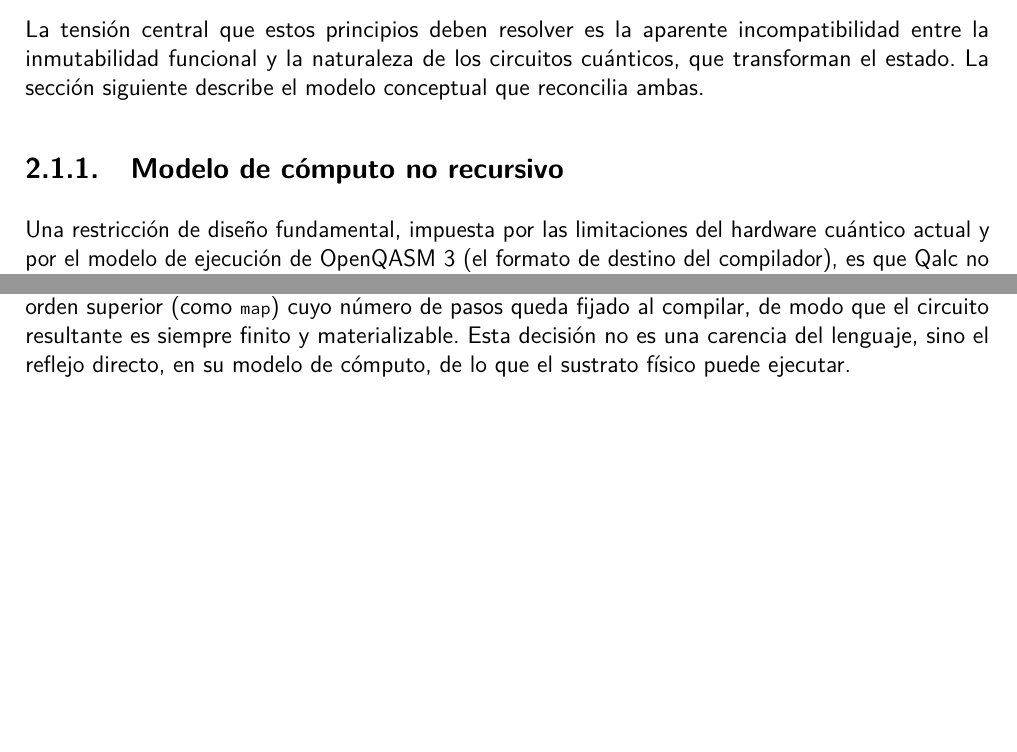
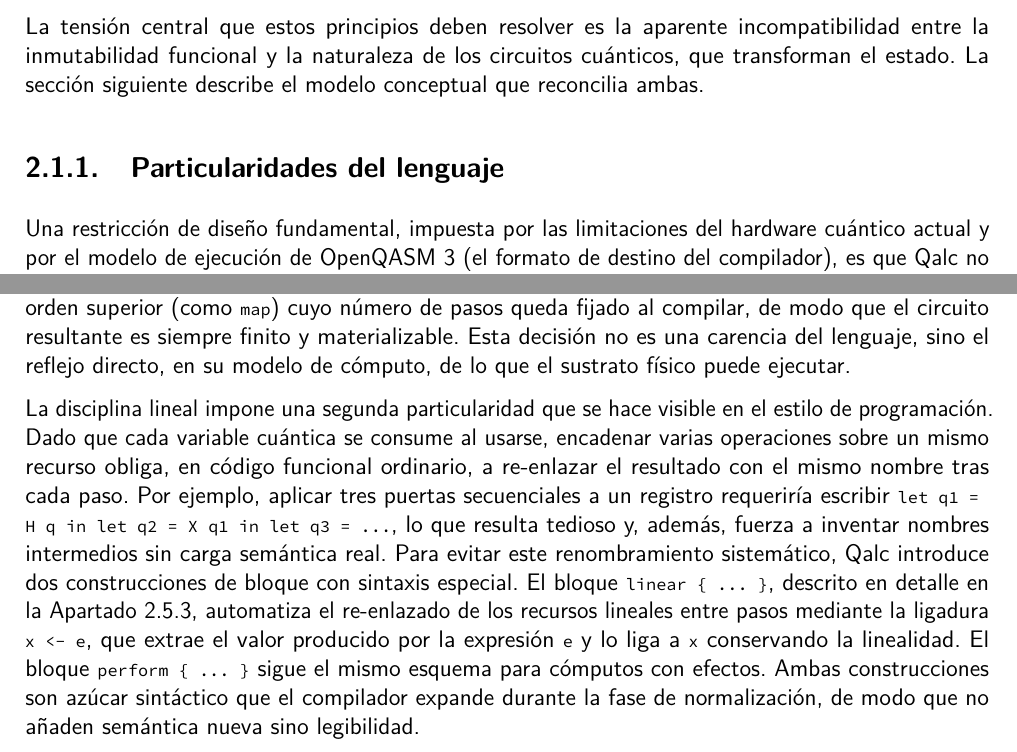
Before and after one commit to Guillex387/qalc, a LaTeX thesis (report/memtfg.tex, which reads report/03-capítulo3.tex): two parts of page 23 of 51 before the commit and two parts of page 23 of 52 after it, joined at a grey line, cut so that both start at the same text, the shorter picture padded with empty space. Compiled offline with pdfLaTeX.

Commit message:
Refactor section title and enhance explanation of language characteristics in chapter 3

```diff
--- a/report/03-capítulo3.tex
+++ b/report/03-capítulo3.tex
@@ -18,11 +18,13 @@ El análisis del estado del arte realizado en el capítulo anterior evidencia un
 
 La tensión central que estos principios deben resolver es la aparente incompatibilidad entre la inmutabilidad funcional y la naturaleza de los circuitos cuánticos, que transforman el estado. La sección siguiente describe el modelo conceptual que reconcilia ambas.
 
-\subsection{Modelo de cómputo no recursivo}
+\subsection{Particularidades del lenguaje}
 
 Una restricción de diseño fundamental, impuesta por las limitaciones del hardware cuántico actual y por el modelo de ejecución de OpenQASM~3 (el formato de destino del compilador), es que Qalc no admite recursividad. Un circuito cuántico es, en última instancia, una estructura finita y estática de puertas que debe quedar completamente determinada en tiempo de compilación, pues no existe sobre la QPU una pila de llamadas ni un mecanismo de invocación dinámica que permita que una función se invoque a sí misma un número de veces no acotado a priori. Por ello, OpenQASM~3 carece de recursión y exige que toda repetición sea acotada y desplegable estáticamente en una secuencia concreta de operaciones.
 
 En consecuencia, Qalc es un lenguaje funcional en el que el resultado se describe mediante la composición de transformaciones no recursivas, y no a través de la recursión característica de los lenguajes funcionales clásicos. La repetición de un patrón sobre una estructura de tamaño conocido (por ejemplo, aplicar una puerta a cada cúbit de un registro) se expresa mediante combinadores de orden superior (como \lstinline|map|) cuyo número de pasos queda fijado al compilar, de modo que el circuito resultante es siempre finito y materializable. Esta decisión no es una carencia del lenguaje, sino el reflejo directo, en su modelo de cómputo, de lo que el sustrato físico puede ejecutar.
+
+La disciplina lineal impone una segunda particularidad que se hace visible en el estilo de programación. Dado que cada variable cuántica se consume al usarse, encadenar varias operaciones sobre un mismo recurso obliga, en código funcional ordinario, a re-enlazar el resultado con el mismo nombre tras cada paso. Por ejemplo, aplicar tres puertas secuenciales a un registro requeriría escribir \lstinline|let q1 = H q in let q2 = X q1 in let q3 = ...|, lo que resulta tedioso y, además, fuerza a inventar nombres intermedios sin carga semántica real. Para evitar este renombramiento sistemático, Qalc introduce dos construcciones de bloque con sintaxis especial. El bloque \lstinline|linear { ... }|, descrito en detalle en la \autoref{sec:linear}, automatiza el re-enlazado de los recursos lineales entre pasos mediante la ligadura \lstinline|x <- e|, que extrae el valor producido por la expresión \lstinline|e| y lo liga a \lstinline|x| conservando la linealidad. El bloque \lstinline|perform { ... }| sigue el mismo esquema para cómputos con efectos. Ambas construcciones son azúcar sintáctico que el compilador expande durante la fase de normalización, de modo que no añaden semántica nueva sino legibilidad.
 
 \section{El cúbit como recurso lineal}
 \label{sec:modelo-lineal}
```
